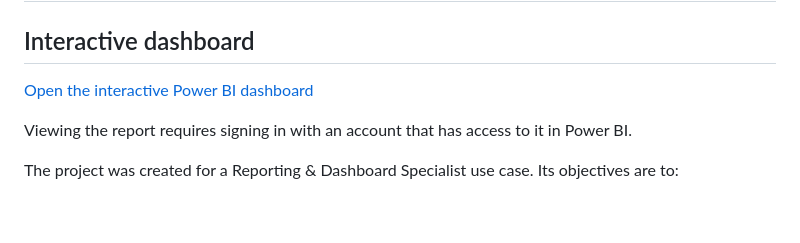
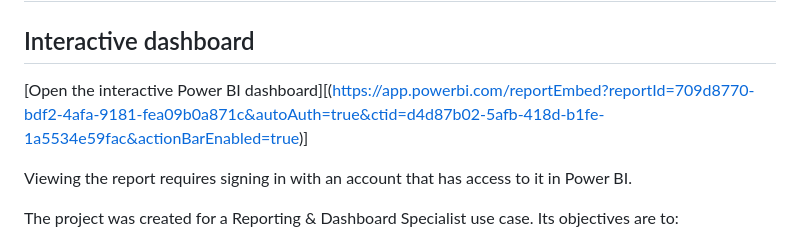
Before and after one commit to VerunkaZ/visibility_analytics, a Markdown page: README.md, the part around the change. Drawn GitHub-style; blank space fills up the shorter version.

Commit message:
Fix Power BI dashboard link in README
Updated the link to the interactive Power BI dashboard for better access.

```diff
--- a/README.md
+++ b/README.md
@@ -2,7 +2,7 @@
 
 ## Interactive dashboard
 
-[Open the interactive Power BI dashboard](https://verunkaz.github.io/visibility_analytics/)
+[Open the interactive Power BI dashboard][(https://app.powerbi.com/reportEmbed?reportId=709d8770-bdf2-4afa-9181-fea09b0a871c&autoAuth=true&ctid=d4d87b02-5afb-418d-b1fe-1a5534e59fac&actionBarEnabled=true)]
 
 Viewing the report requires signing in with an account that has access to it in Power BI.
 
```
